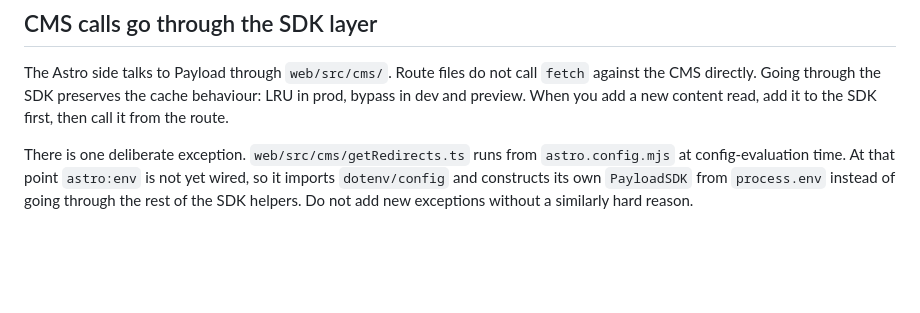
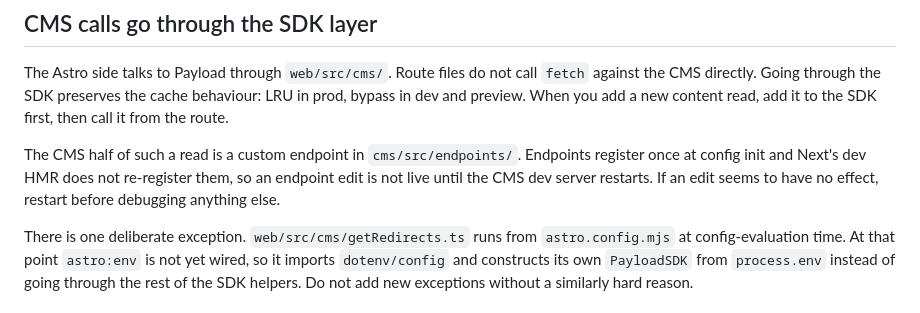
Before and after one commit to woerndl/astroload, a Markdown page: docs/astroload/conventions.md, the part around the change. Drawn GitHub-style; blank space fills up the shorter version.

Commit message:
docs: endpoint edits need a CMS restart under dev HMR

```diff
--- a/docs/astroload/conventions.md
+++ b/docs/astroload/conventions.md
@@ -94,6 +94,12 @@ not call `fetch` against the CMS directly. Going through the SDK
 preserves the cache behaviour: LRU in prod, bypass in dev and preview.
 When you add a new content read, add it to the SDK first, then call
 it from the route.
+
+The CMS half of such a read is a custom endpoint in `cms/src/endpoints/`.
+Endpoints register once at config init and Next's dev HMR does not
+re-register them, so an endpoint edit is not live until the CMS dev
+server restarts. If an edit seems to have no effect, restart before
+debugging anything else.
 
 There is one deliberate exception. `web/src/cms/getRedirects.ts` runs
 from `astro.config.mjs` at config-evaluation time. At that point
```
